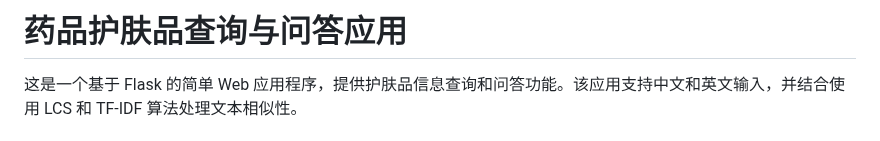
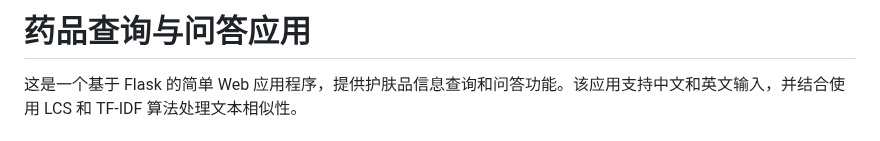
Before and after one commit to wangyifan349/SkincareQueryAndChat, a Markdown page: README.md, the part around the change. Rendered like a GitHub page.

```diff
--- a/README.md
+++ b/README.md
@@ -1,4 +1,4 @@
-# 药品护肤品查询与问答应用
+# 药品查询与问答应用
 
 这是一个基于 Flask 的简单 Web 应用程序，提供护肤品信息查询和问答功能。该应用支持中文和英文输入，并结合使用 LCS 和 TF-IDF 算法处理文本相似性。
 
```
